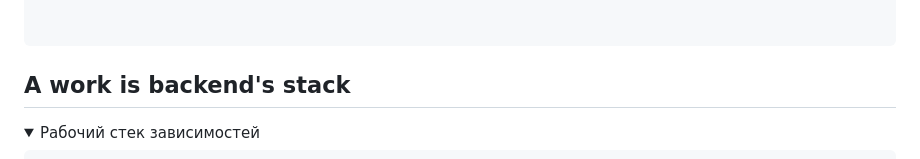
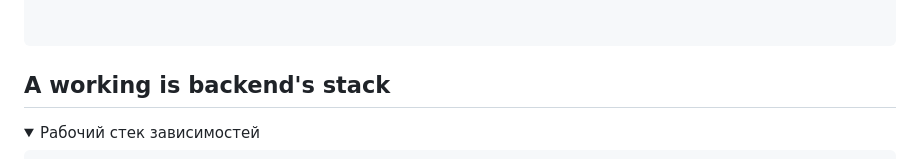
Before and after one commit to Tryd0g0lik/mateImageAI, a Markdown page: README.md, the part around the change. GitHub-like rendering; folded sections open.

Commit message:
controlling commit

````diff
--- a/README.md
+++ b/README.md
@@ -72,7 +72,7 @@ mateImageAI/
 
 ```
 
-## A work is backend's stack
+## A working is backend's stack
 
 <details close>
 <summary>Рабочий стек зависимостей</summary>
````
